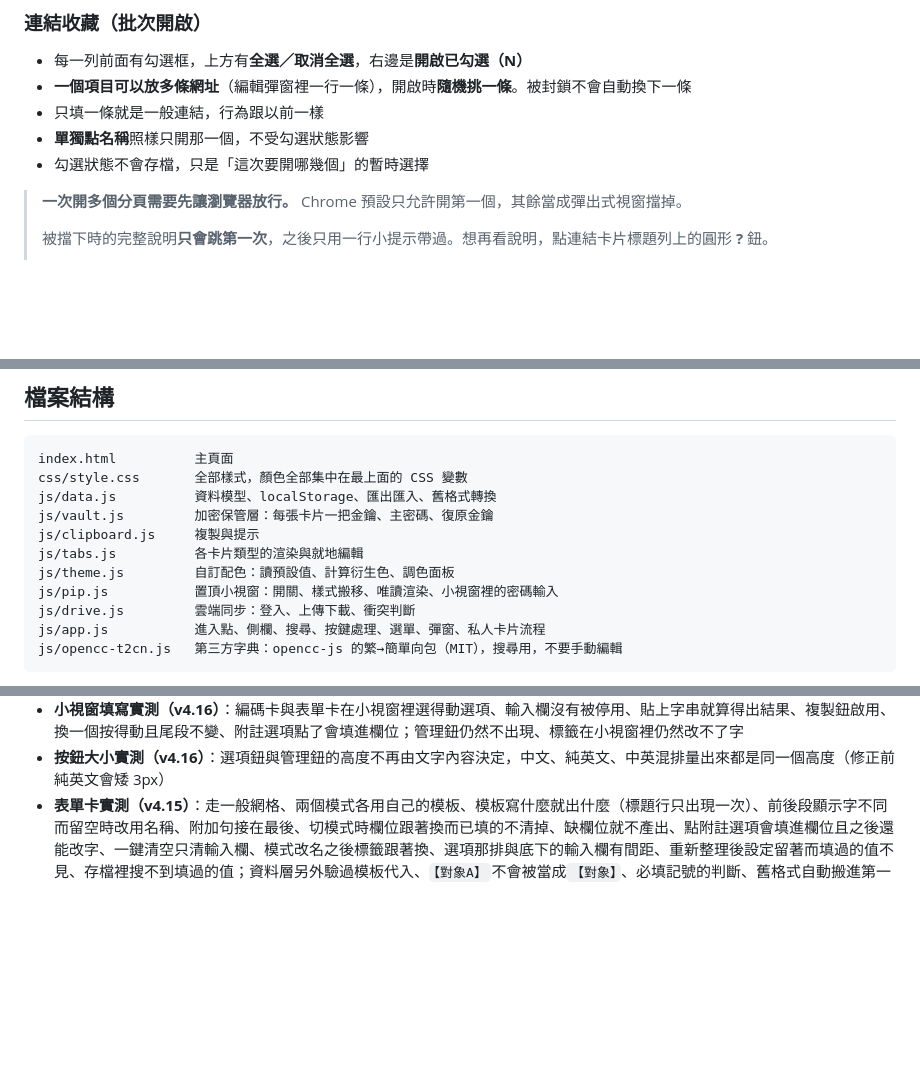
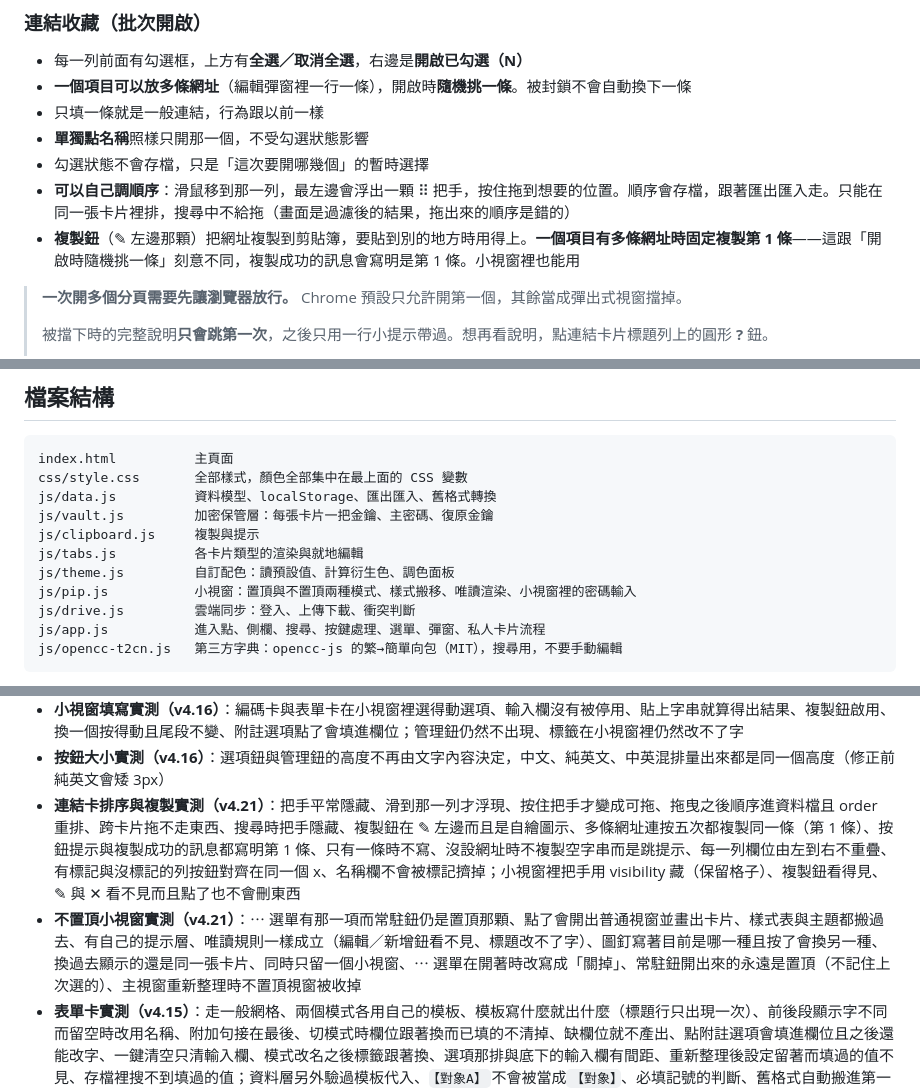
Before and after one commit to KE-RO-RO/Post-1024, a Markdown page: README.md, 3 parts joined by grey strips. Rendered like a GitHub page; blank space fills up the shorter version.

```diff
--- a/README.md
+++ b/README.md
@@ -103,6 +103,8 @@
 - 只填一條就是一般連結，行為跟以前一樣
 - **單獨點名稱**照樣只開那一個，不受勾選狀態影響
 - 勾選狀態不會存檔，只是「這次要開哪幾個」的暫時選擇
+- **可以自己調順序**：滑鼠移到那一列，最左邊會浮出一顆 ⠿ 把手，按住拖到想要的位置。順序會存檔，跟著匯出匯入走。只能在同一張卡片裡排，搜尋中不給拖（畫面是過濾後的結果，拖出來的順序是錯的）
+- **複製鈕**（✎ 左邊那顆）把網址複製到剪貼簿，要貼到別的地方時用得上。**一個項目有多條網址時固定複製第 1 條**——這跟「開啟時隨機挑一條」刻意不同，複製成功的訊息會寫明是第 1 條。小視窗裡也能用
 
 > **一次開多個分頁需要先讓瀏覽器放行。** Chrome 預設只允許開第一個，其餘當成彈出式視窗擋掉。
 >
@@ -486,7 +499,7 @@ js/vault.js         加密保管層：每張卡片一把金鑰、主密碼、復
 js/clipboard.js     複製與提示
 js/tabs.js          各卡片類型的渲染與就地編輯
 js/theme.js         自訂配色：讀預設值、計算衍生色、調色面板
-js/pip.js           置頂小視窗：開關、樣式搬移、唯讀渲染、小視窗裡的密碼輸入
+js/pip.js           小視窗：置頂與不置頂兩種模式、樣式搬移、唯讀渲染、小視窗裡的密碼輸入
 js/drive.js         雲端同步：登入、上傳下載、衝突判斷
 js/app.js           進入點、側欄、搜尋、按鍵處理、選單、彈窗、私人卡片流程
 js/opencc-t2cn.js   第三方字典：opencc-js 的繁→簡單向包（MIT），搜尋用，不要手動編輯
@@ -569,6 +582,8 @@ js/opencc-t2cn.js   第三方字典：opencc-js 的繁→簡單向包（MIT）
 - **附註摺疊實測（v4.16）**：收合鈕在標籤前面、收起來之後選項不見且卡片變矮、收起來時寫著有幾個、附註輸入欄不受影響、收合狀態進資料檔並跟著匯出匯入走、置頂小視窗忽略摺疊；資料層另外驗過開關的切換、不是表單卡就不動它、竄改過的值只當成真假值
 - **小視窗填寫實測（v4.16）**：編碼卡與表單卡在小視窗裡選得動選項、輸入欄沒有被停用、貼上字串就算得出結果、複製鈕啟用、換一個按得動且尾段不變、附註選項點了會填進欄位；管理鈕仍然不出現、標籤在小視窗裡仍然改不了字
 - **按鈕大小實測（v4.16）**：選項鈕與管理鈕的高度不再由文字內容決定，中文、純英文、中英混排量出來都是同一個高度（修正前純英文會矮 3px）
+- **連結卡排序與複製實測（v4.21）**：把手平常隱藏、滑到那一列才浮現、按住把手才變成可拖、拖曳之後順序進資料檔且 order 重排、跨卡片拖不走東西、搜尋時把手隱藏、複製鈕在 ✎ 左邊而且是自繪圖示、多條網址連按五次都複製同一條（第 1 條）、按鈕提示與複製成功的訊息都寫明第 1 條、只有一條時不寫、沒設網址時不複製空字串而是跳提示、每一列欄位由左到右不重疊、有標記與沒標記的列按鈕對齊在同一個 x、名稱欄不會被標記擠掉；小視窗裡把手用 visibility 藏（保留格子）、複製鈕看得見、✎ 與 ✕ 看不見而且點了也不會刪東西
+- **不置頂小視窗實測（v4.21）**：⋯ 選單有那一項而常駐鈕仍是置頂那顆、點了會開出普通視窗並畫出卡片、樣式表與主題都搬過去、有自己的提示層、唯讀規則一樣成立（編輯／新增鈕看不見、標題改不了字）、圖釘寫著目前是哪一種且按了會換另一種、換過去顯示的還是同一張卡片、同時只留一個小視窗、⋯ 選單在開著時改寫成「關掉」、常駐鈕開出來的永遠是置頂（不記住上次選的）、主視窗重新整理時不置頂視窗被收掉
 - **表單卡實測（v4.15）**：走一般網格、兩個模式各用自己的模板、模板寫什麼就出什麼（標題行只出現一次）、前後段顯示字不同而留空時改用名稱、附加句接在最後、切模式時欄位跟著換而已填的不清掉、缺欄位就不產出、點附註選項會填進欄位且之後還能改字、一鍵清空只清輸入欄、模式改名之後標籤跟著換、選項那排與底下的輸入欄有間距、重新整理後設定留著而填過的值不見、存檔裡搜不到填過的值；資料層另外驗過模板代入、`【對象A】`不會被當成`【對象】`、必填記號的判斷、舊格式自動搬進第一個模式、匯出匯入往返、竄改過的欄位一律丟掉
 - **標籤實測（v4.15）**：改過的標籤有生效、清空之後回到出廠的中性字、只影響清空的那一個
 - **彈窗實測（v4.15）**：把裡面的輸入框拉到比畫面還高之後，標題與按鈕仍固定在畫面內，中間那段自己捲得動
```
Also changed, not shown: other parts of README.md (+15 -4 lines).
